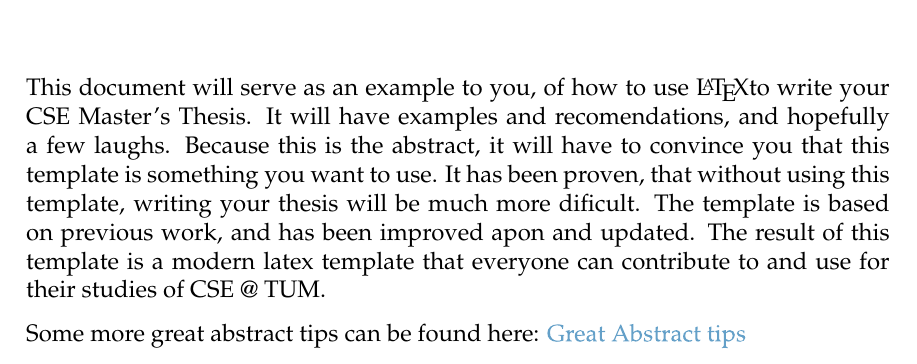
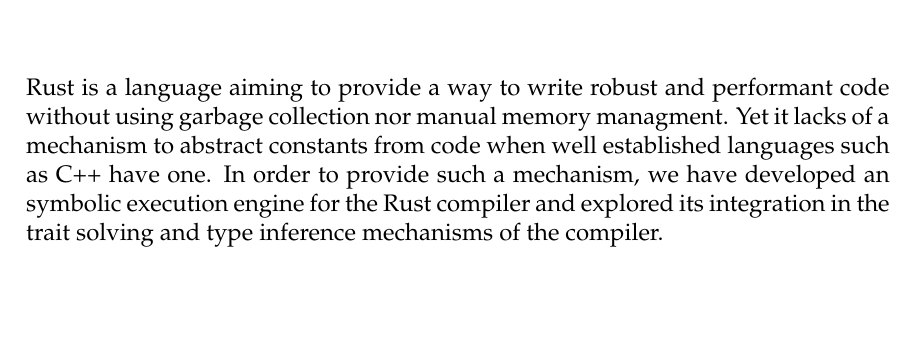
Before and after one commit to FLAGlab/bounded-const-generics-rust, a LaTeX thesis (main.tex, which reads components/abstract.tex): part of page 4 of 40, cut at the place of the change, the shorter picture padded with empty space. Compiled offline with pdfLaTeX; a LaTeX package or settings file that is missing is left out.

Commit message:
Add abstract

```diff
--- a/components/abstract.tex
+++ b/components/abstract.tex
@@ -12,14 +12,4 @@
 \end{center}
 \vspace{1cm}
 
-This document will serve as an example to you, of how to use \LaTeX to write your
-CSE Master's Thesis. It will have examples and recomendations, and hopefully a
-few laughs.  Because this is the abstract, it will have to convince you that this
-template is something you want to use.  It has been proven, that without using
-this template, writing your thesis will be much more dificult. The template is
-based on previous work, and has been improved apon and updated.  The result of
-this template is a modern latex template that everyone can contribute to and use
-for their studies of CSE @ TUM.
-
-Some more great abstract tips can be found here:
-\href{https://users.ece.cmu.edu/~koopman/essays/abstract.html}{Great Abstract tips}
+Rust is a language aiming to provide a way to write robust and performant code without using garbage collection nor manual memory managment. Yet it lacks of a mechanism to abstract constants from code when well established languages such as C++ have one. In order to provide such a mechanism, we have developed an symbolic execution engine for the Rust compiler and explored its integration in the trait solving and type inference mechanisms of the compiler.
```
